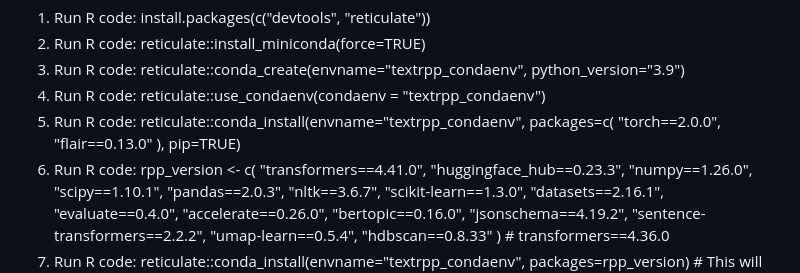
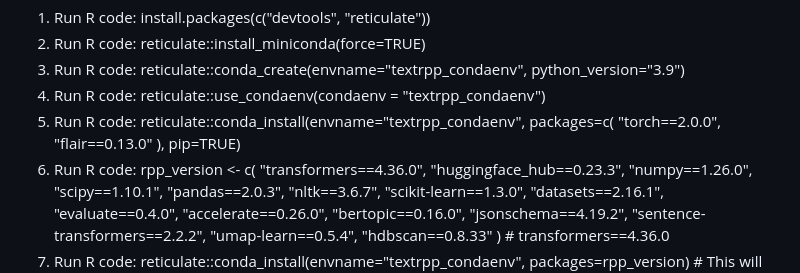
Before and after one commit to moomoofarm1/r-text_misc, a Markdown page: LocalSetupOfR_if_ANACONDA_incompatible.md, the part around the change. Drawn GitHub-style.

```diff
--- a/LocalSetupOfR_if_ANACONDA_incompatible.md
+++ b/LocalSetupOfR_if_ANACONDA_incompatible.md
@@ -49,7 +49,7 @@ sapply(pkgs.to.remove, remove.packages, lib = path.lib)
    ), pip=TRUE)
 6. Run R code:
    rpp_version <- c(
-  "transformers==4.41.0",
+  "transformers==4.36.0",
   "huggingface_hub==0.23.3",
   "numpy==1.26.0",
   "scipy==1.10.1",
```
